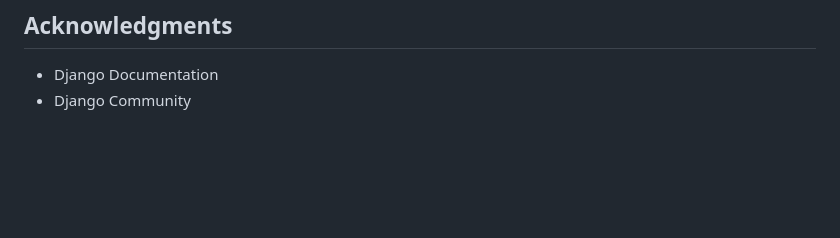
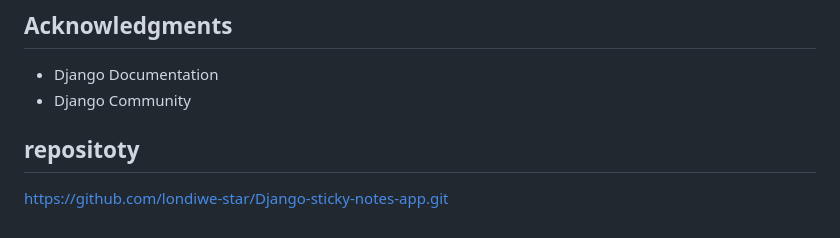
Before and after one commit to londiwe-star/Django-sticky-notes-app, a Markdown page: README.md, the part around the change. Drawn GitHub-style; blank space fills up the shorter version.

```diff
--- a/README.md
+++ b/README.md
@@ -244,3 +244,6 @@ This project is open source and available for educational purposes.
 
 - Django Documentation
 - Django Community
+
+## repositoty
+   https://github.com/londiwe-star/Django-sticky-notes-app.git
```
